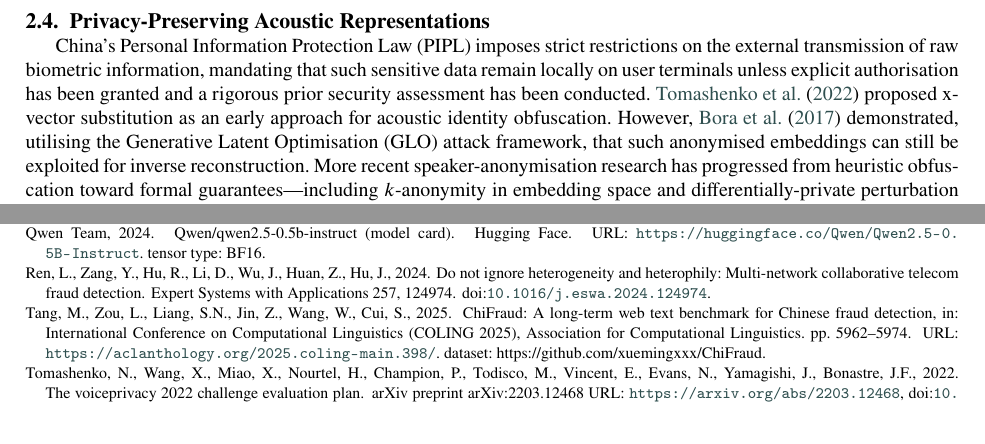
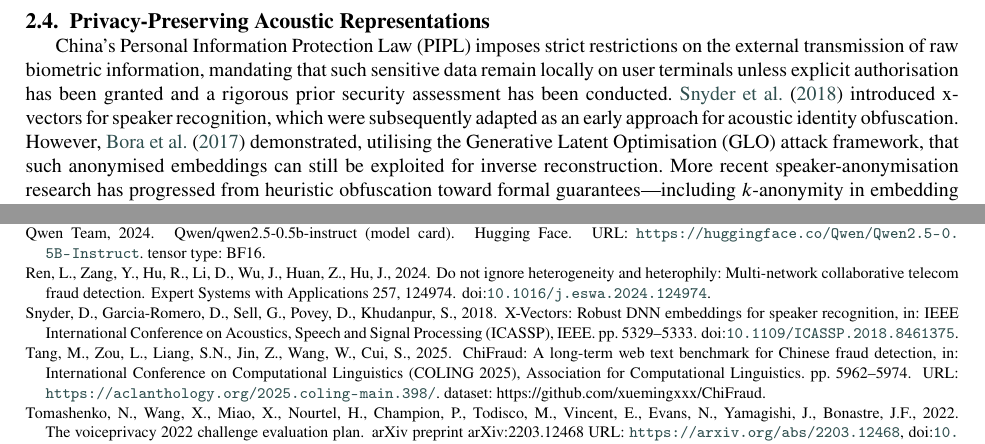
Before and after one commit to wangdajin062/H100_package_realeval, a LaTeX paper (docs/v29.tex, which reads docs/ref_v4.bib): two parts of pages 7 and 26 of 30, joined at a grey line, cut so that both start at the same text. Compiled offline with pdfLaTeX.

Commit message:
docs: 修正 x-vector 引用错位(新增 Snyder et al. 2018 条目)

```diff
--- a/docs/ref_v4.bib
+++ b/docs/ref_v4.bib
@@ -212,6 +212,16 @@ author = {Aisha Abdallah and Mohd Aizaini Maarof and Anazida Zainal},
   year    = {2022},
   doi     = {10.48550/arXiv.2203.12468},
   url     = {https://arxiv.org/abs/2203.12468}
+}
+
+@inproceedings{snyder2018xvectors,
+  author    = {Snyder, David and Garcia-Romero, Daniel and Sell, Gregory and Povey, Daniel and Khudanpur, Sanjeev},
+  title     = {{X-Vectors}: Robust {DNN} Embeddings for Speaker Recognition},
+  booktitle = {IEEE International Conference on Acoustics, Speech and Signal Processing ({ICASSP})},
+  pages     = {5329--5333},
+  year      = {2018},
+  publisher = {IEEE},
+  doi       = {10.1109/ICASSP.2018.8461375}
 }
 
 @inproceedings{23,
--- a/docs/v29.tex
+++ b/docs/v29.tex
@@ -225,7 +225,7 @@ where $\gamma$ denotes the fixed number of candidate tokens generated per draft
 
 \subsection{Privacy-Preserving Acoustic Representations}
 
-China's Personal Information Protection Law (PIPL) imposes strict restrictions on the external transmission of raw biometric information, mandating that such sensitive data remain locally on user terminals unless explicit authorisation has been granted and a rigorous prior security assessment has been conducted. \citet{22} proposed x-vector substitution as an early approach for acoustic identity obfuscation. However, \citet{23} demonstrated, utilising the Generative Latent Optimisation (GLO) attack framework, that such anonymised embeddings can still be exploited for inverse reconstruction. More recent speaker-anonymisation research has progressed from heuristic obfuscation toward formal guarantees---including $k$-anonymity in embedding space and differentially-private perturbation of the representation---and is standardly evaluated through the Voice Privacy Challenge framework~\citep{22}, which distinguishes \textit{content-level} protection (resisting reconstruction of linguistic content) from \textit{identity-level} protection (preventing cross-session linking of a speaker). The scope of the present work is deliberately content-level: our representation resists speech-content reconstruction but is not designed for identity-level unlinkability, a boundary analysed in Section~\ref{sec:discussion}.
+China's Personal Information Protection Law (PIPL) imposes strict restrictions on the external transmission of raw biometric information, mandating that such sensitive data remain locally on user terminals unless explicit authorisation has been granted and a rigorous prior security assessment has been conducted. \citet{snyder2018xvectors} introduced x-vectors for speaker recognition, which were subsequently adapted as an early approach for acoustic identity obfuscation. However, \citet{23} demonstrated, utilising the Generative Latent Optimisation (GLO) attack framework, that such anonymised embeddings can still be exploited for inverse reconstruction. More recent speaker-anonymisation research has progressed from heuristic obfuscation toward formal guarantees---including $k$-anonymity in embedding space and differentially-private perturbation of the representation---and is standardly evaluated through the Voice Privacy Challenge framework~\citep{22}, which distinguishes \textit{content-level} protection (resisting reconstruction of linguistic content) from \textit{identity-level} protection (preventing cross-session linking of a speaker). The scope of the present work is deliberately content-level: our representation resists speech-content reconstruction but is not designed for identity-level unlinkability, a boundary analysed in Section~\ref{sec:discussion}.
 
 To address this issue, we construct a compact $128\text{-dimensional}$ acoustic representation that reduces reconstructable information in the feature space. Specifically, time-averaged Mel-frequency cepstral coefficient (MFCC) features and globally average-pooled Whisper-tiny encoder features are concatenated to form a $128\text{-dimensional}$ embedding $\bm{F}_v$. This aggregation effectively reduces fine-grained frame-level temporal structure, resulting in a Word Error Rate (WER) of $\ge 0.95$ under both GLO and model-inversion adversarial attack settings. Further technical details and empirical validations are provided in Section~\ref{sec:acoustic} and Appendix~\ref{app:nonrecon}, respectively.
 
```
Also changed, not shown: reports/v29_response_to_reviewers_round2.md (+13 -0 lines).
